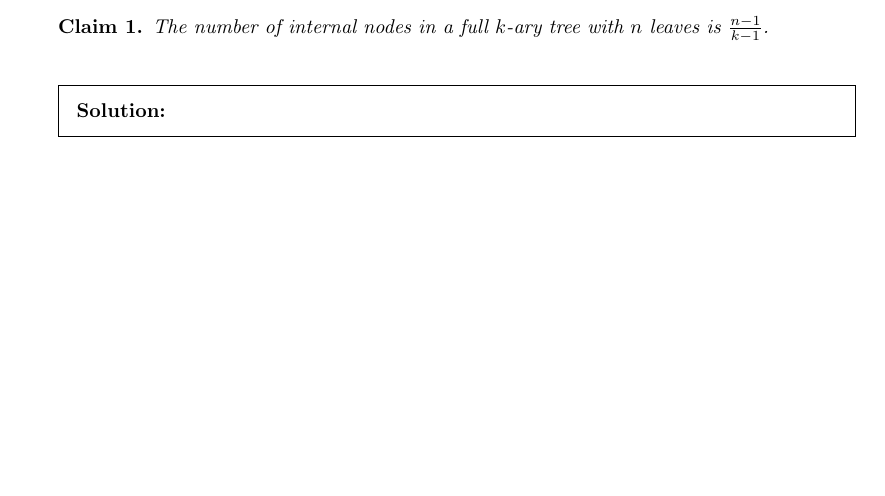
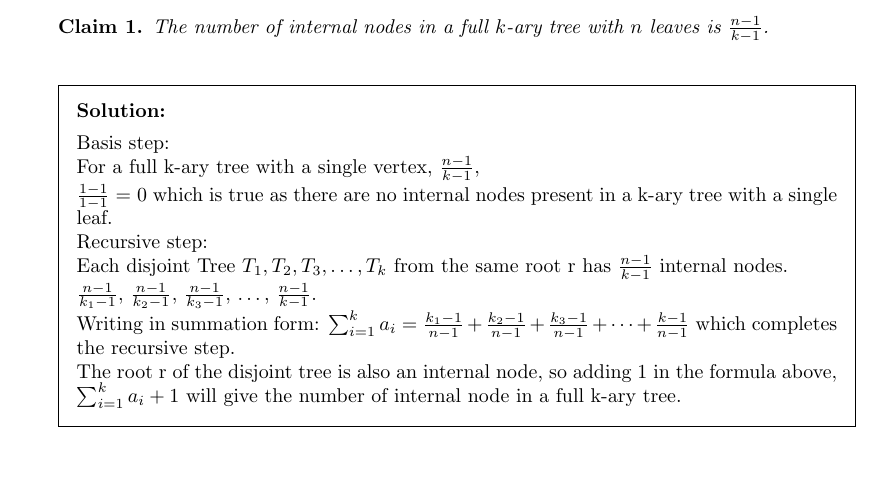
Before and after one commit to Madihaqas/wc13, a LaTeX problem sheet (wc13.tex): part of the page, cut so that both start at the same text. Compiled offline with pdfLaTeX.

Commit message:
Update wc13.tex

```diff
--- a/wc13.tex
+++ b/wc13.tex
@@ -50,7 +50,17 @@
     The number of internal nodes in a full $k$-ary tree with $n$ leaves is $\frac{n-1}{k-1}$.
   \end{claim}
   \begin{solution}
-    % Enter your solution here.
+
+    Basis step:\\
+    For a full k-ary tree with a single vertex, $\frac{n-1}{k-1}$,\\
+    $\frac{1-1}{1-1}$ = 0 which is true as there are no internal nodes present in a k-ary tree with a single leaf.\\
+    Recursive step:\\
+    Each disjoint Tree $T_1,T_2, T_3,\ldots,T_k$ from the same root r has $\frac{n-1}{k-1}$ internal nodes.\\
+    $\frac{n-1}{k_1-1}$, $\frac{n-1}{k_2-1}$, $\frac{n-1}{k_3-1}$, $\dots$, $\frac{n-1}{k-1}$.\\
+    Writing in summation form: $\sum_{i=1}^{k} a_i = \frac{k_1 - 1}{n-1} + \frac{k_2 - 1}{n-1} + \frac{k_3 - 1}{n-1} + \dots + \frac{k-1}{n-1}$ which completes the recursive step.\\
+    The root r of the disjoint tree is also an internal node, so adding 1 in the formula above,\\
+    $\sum_{i=1}^{k} a_i + 1$ will give the number of internal node in a full k-ary tree.
+
   \end{solution}
 \end{questions}
 
```
